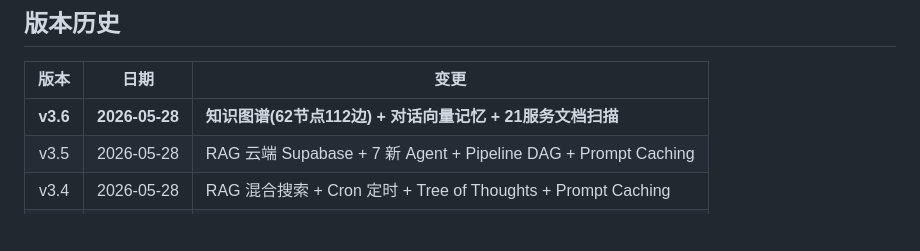
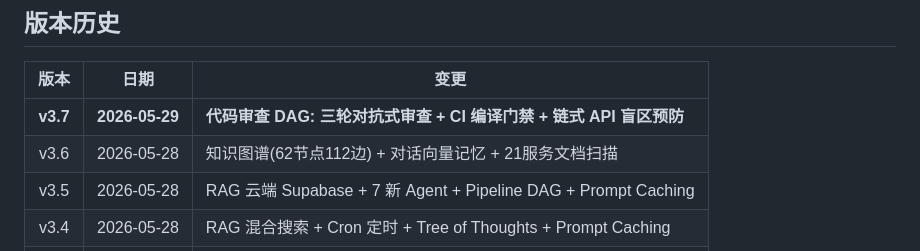
Before and after one commit to Sxkl/ai, a Markdown page: README.md, the part around one of its changes. GitHub-like rendering; blank space fills up the shorter version.

```diff
--- a/README.md
+++ b/README.md
@@ -161,7 +175,8 @@ AUTO_FIX (conf ≥ 0.85) / NEEDS_HUMAN (0.60-0.74) / ESCALATE (< 0.60)
 
 | 版本 | 日期 | 变更 |
 |:--:|------|------|
-| **v3.6** | **2026-05-28** | **知识图谱(62节点112边) + 对话向量记忆 + 21服务文档扫描** |
+| **v3.7** | **2026-05-29** | **代码审查 DAG: 三轮对抗式审查 + CI 编译门禁 + 链式 API 盲区预防** |
+| v3.6 | 2026-05-28 | 知识图谱(62节点112边) + 对话向量记忆 + 21服务文档扫描 |
 | v3.5 | 2026-05-28 | RAG 云端 Supabase + 7 新 Agent + Pipeline DAG + Prompt Caching |
 | v3.4 | 2026-05-28 | RAG 混合搜索 + Cron 定时 + Tree of Thoughts + Prompt Caching |
 | v3.3 | 2026-05-28 | Hermes 增强: 压缩/委托/模拟 + 3 新 Agent + 6 升级 |
```
Also changed, not shown: other parts of README.md (+22 -8 lines).
